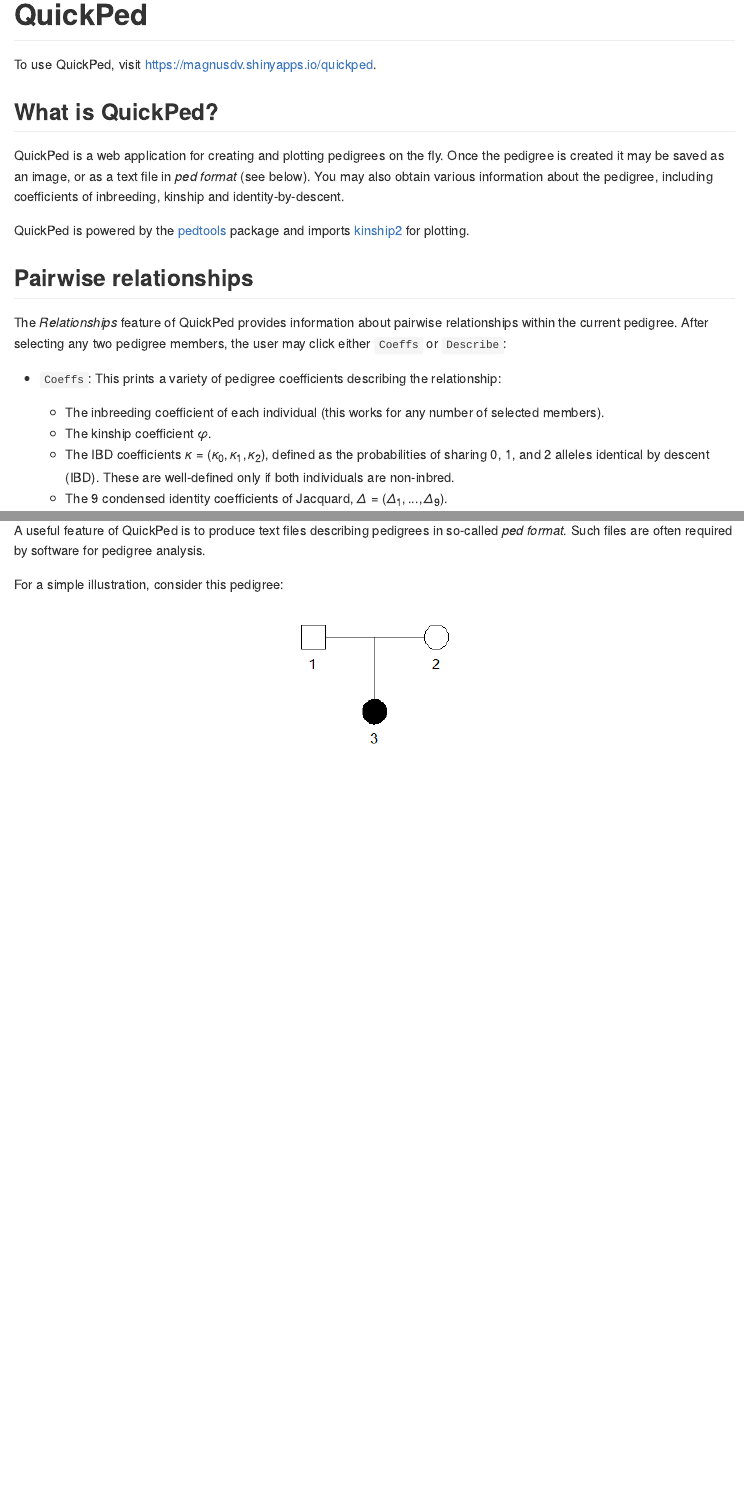
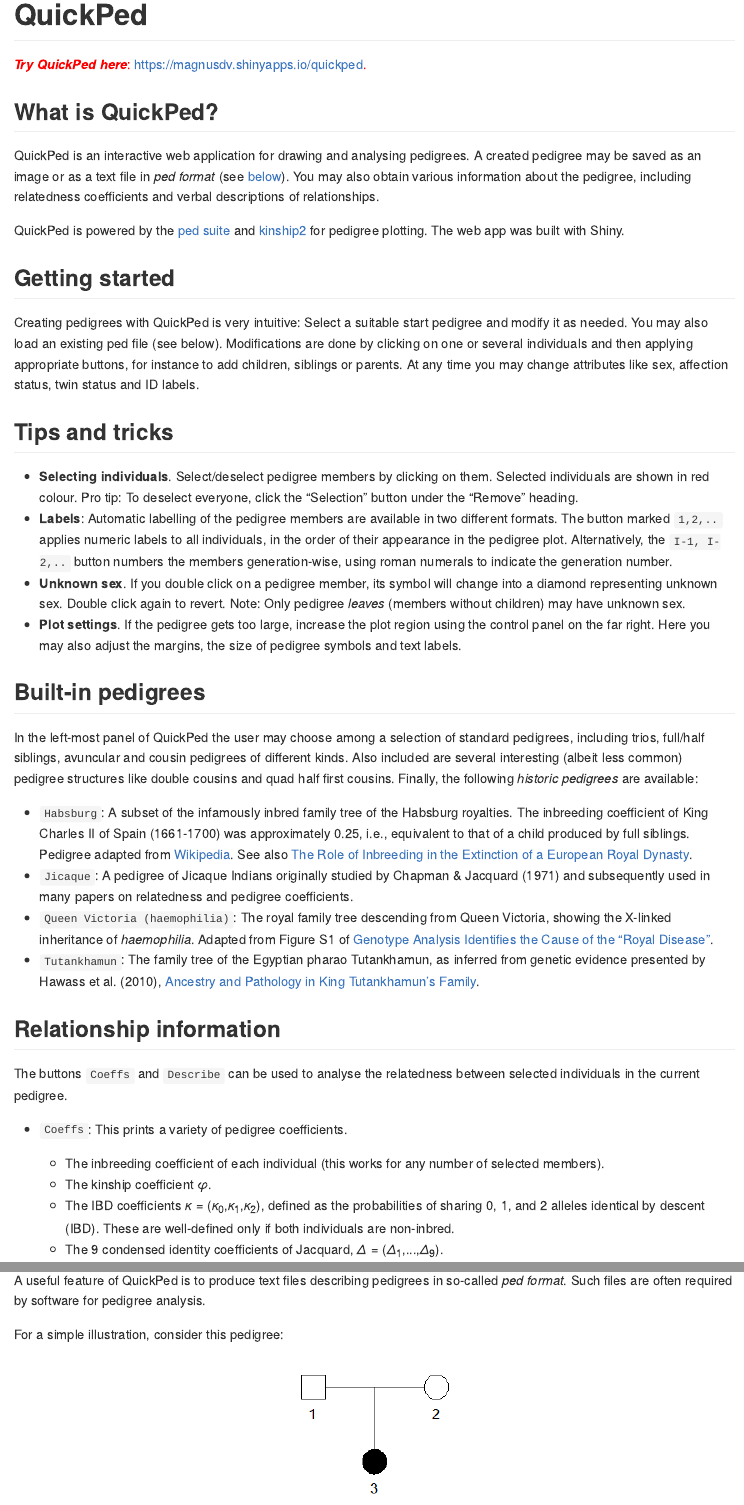
Before and after one commit to magnusdv/quickped, an R Markdown document (README.Rmd): the page in a window 1100 px wide, from its top, and a second part further down, joined at a grey line. The pictures show the output file README.md that the author committed with the source, drawn offline in the style of GitHub.

Commit message:
Sync README with pedsuite home page

```diff
--- a/README.Rmd
+++ b/README.Rmd
@@ -13,20 +14,38 @@
 
 # QuickPed
 
-<!-- badges: start -->
-<!-- badges: end -->
-
-To use QuickPed, visit <https://magnusdv.shinyapps.io/quickped>.
+::: { .greeting .message style="color: red;"}
+**_Try QuickPed here_**: https://magnusdv.shinyapps.io/quickped.
+:::
 
 ## What is QuickPed?
-QuickPed is a web application for creating and plotting pedigrees on the fly. Once the pedigree is created it may be saved as an image, or as a text file in *ped format* (see below). You may also obtain various information about the pedigree, including coefficients of inbreeding, kinship and identity-by-descent.
+QuickPed is an interactive web application for drawing and analysing pedigrees. A created pedigree may be saved as an image or as a text file in *ped format* (see [below](#ped-files)). You may also obtain various information about the pedigree, including relatedness coefficients and verbal descriptions of relationships.
 
-QuickPed is powered by the [pedtools](https://github.com/magnusdv/pedtools) package and imports [kinship2](https://CRAN.R-project.org/package=kinship2) for plotting.
+QuickPed is powered by the [ped suite](https://magnusdv.github.io/pedsuite/) and [kinship2](https://CRAN.R-project.org/package=kinship2) for pedigree plotting. The web app was built with Shiny.
 
-## Pairwise relationships
-The *Relationships* feature of QuickPed provides information about pairwise relationships within the current pedigree. After selecting any two pedigree members, the user may click either `Coeffs` or `Describe`:
 
-* `Coeffs`: This prints a variety of pedigree coefficients describing the relationship:
+## Getting started
+Creating pedigrees with QuickPed is very intuitive: Select a suitable start pedigree and modify it as needed. You may also load an existing ped file (see below). Modifications are done by clicking on one or several individuals and then applying appropriate buttons, for instance to add children, siblings or parents. At any time you may change attributes like sex, affection status, twin status and ID labels.
+
+## Tips and tricks
+
+* __Selecting individuals__. Select/deselect pedigree members by clicking on them. Selected individuals are shown in red colour. Pro tip: To deselect everyone, click the "Selection" button under the "Remove" heading.
+* __Labels__: Automatic labelling of the pedigree members are available in two different formats. The button marked `1,2,..` applies numeric labels to all individuals, in the order of their appearance in the pedigree plot. Alternatively, the `I-1, I-2,..` button numbers the members generation-wise, using roman numerals to indicate the generation number.
+* __Unknown sex__. If you double click on a pedigree member, its symbol will change into a diamond representing unknown sex. Double click again to revert. Note: Only pedigree *leaves* (members without children) may have unknown sex.
+* __Plot settings__. If the pedigree gets too large, increase the plot region using the control panel on the far right. Here you may also adjust the margins, the size of pedigree symbols and text labels.
+
+## Built-in pedigrees
+In the left-most panel of QuickPed the user may choose among a selection of standard pedigrees, including trios, full/half siblings, avuncular and cousin pedigrees of different kinds. Also included are several interesting (albeit less common) pedigree structures like double cousins and quad half first cousins. Finally, the following *historic pedigrees* are available:
+
+* `Habsburg`: A subset of the infamously inbred family tree of the Habsburg royalties. The inbreeding coefficient of King Charles II of Spain (1661-1700) was approximately 0.25, i.e., equivalent to that of a child produced by full siblings. Pedigree adapted from [Wikipedia](https://en.wikipedia.org/wiki/Habsburg_family_tree). See also [The Role of Inbreeding in the Extinction of a European Royal Dynasty](https://doi.org/10.1371/journal.pone.0005174).
+* `Jicaque`: A pedigree of Jicaque Indians originally studied by Chapman & Jacquard (1971) and subsequently used in many papers on relatedness and pedigree coefficients.
+* `Queen Victoria (haemophilia)`: The royal family tree descending from Queen Victoria, showing the X-linked inheritance of *haemophilia*. Adapted from Figure S1 of [Genotype Analysis Identifies the Cause of the “Royal Disease"](https://doi.org/10.1126/science.1180660).
+* `Tutankhamun`: The family tree of the Egyptian pharao Tutankhamun, as inferred from genetic evidence presented by Hawass et al. (2010), [Ancestry and Pathology in King Tutankhamun's Family](https://doi.org/10.1001/jama.2010.121).
+
+## Relationship information
+The buttons `Coeffs` and `Describe` can be used to analyse the relatedness between selected individuals in the current pedigree.
+
+* `Coeffs`: This prints a variety of pedigree coefficients.
   * The inbreeding coefficient of each individual (this works for any number of selected members).
   * The kinship coefficient $\varphi$.
   * The IBD coefficients $\kappa = (\kappa_0, \kappa_1, \kappa_2)$, defined as the probabilities of sharing 0, 1, and 2 alleles identical by descent (IBD). These are well-defined only if both individuals are non-inbred.
```
Also changed, not shown: README.md, README_files/figure-gfm/trio-ped-1.png, README.Rmd (5 more changed lines).
